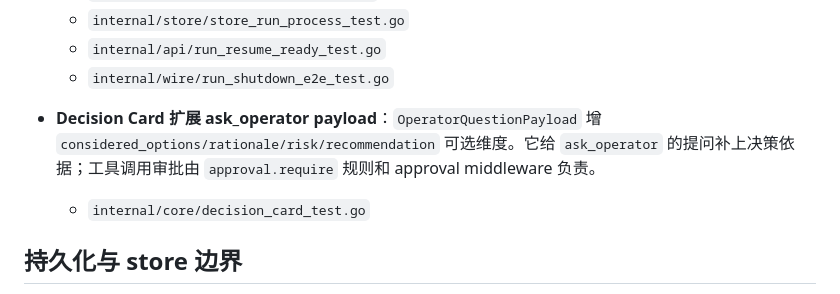
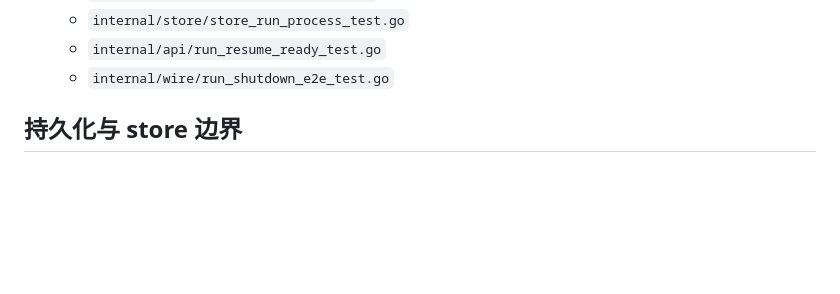
Before and after one commit to ycvk/acorn, a Markdown page: docs/architecture/INVARIANTS.md, the part around the change. Rendered like a GitHub page; blank space fills up the shorter version.

Commit message:
docs(architecture): drop the Decision Card invariant with the fields it described

```diff
--- a/docs/architecture/INVARIANTS.md
+++ b/docs/architecture/INVARIANTS.md
@@ -44,9 +44,6 @@
   - `internal/store/store_run_process_test.go`
   - `internal/api/run_resume_ready_test.go`
   - `internal/wire/run_shutdown_e2e_test.go`
-
-- **Decision Card 扩展 ask_operator payload**：`OperatorQuestionPayload` 增 `considered_options/rationale/risk/recommendation` 可选维度。它给 `ask_operator` 的提问补上决策依据；工具调用审批由 `approval.require` 规则和 approval middleware 负责。
-  - `internal/core/decision_card_test.go`
 
 ## 持久化与 store 边界
 
```
